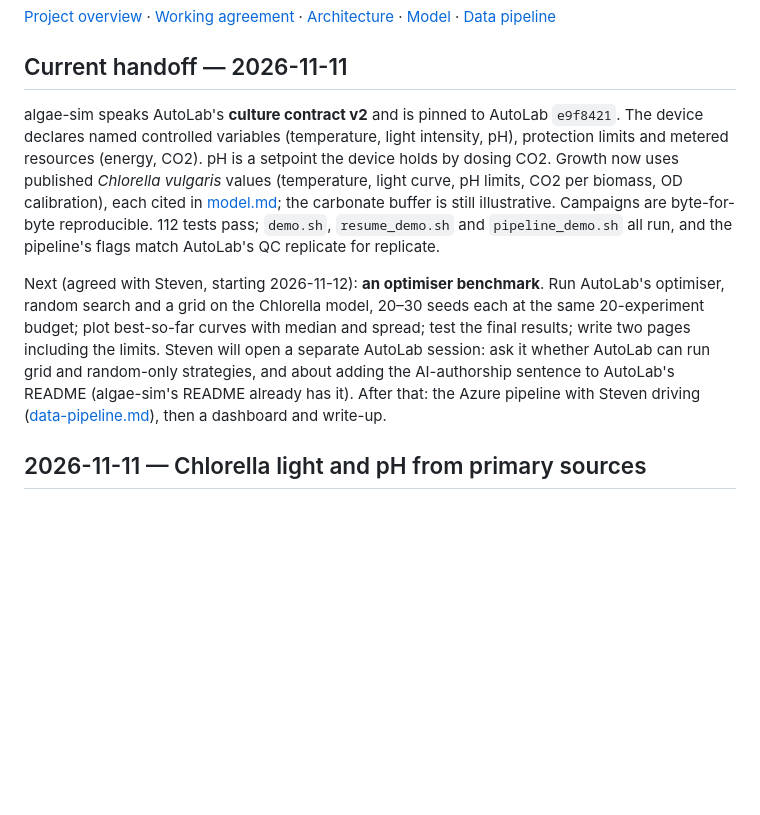
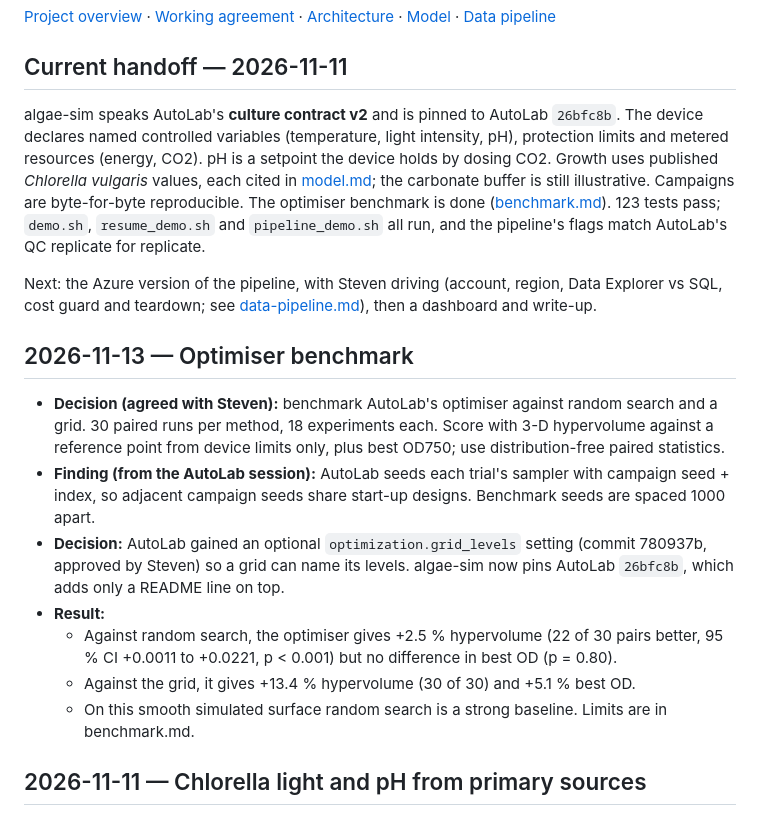
Before and after one commit to stev004/algae-sim, a Markdown page: docs/progress.md, the part around the change. Rendered like a GitHub page; blank space fills up the shorter version.

```diff
--- a/docs/progress.md
+++ b/docs/progress.md
@@ -4,9 +4,19 @@
 
 ## Current handoff — 2026-11-11
 
-algae-sim speaks AutoLab's **culture contract v2** and is pinned to AutoLab `e9f8421`. The device declares named controlled variables (temperature, light intensity, pH), protection limits and metered resources (energy, CO2). pH is a setpoint the device holds by dosing CO2. Growth now uses published *Chlorella vulgaris* values (temperature, light curve, pH limits, CO2 per biomass, OD calibration), each cited in [model.md](model.md); the carbonate buffer is still illustrative. Campaigns are byte-for-byte reproducible. 112 tests pass; `demo.sh`, `resume_demo.sh` and `pipeline_demo.sh` all run, and the pipeline's flags match AutoLab's QC replicate for replicate.
+algae-sim speaks AutoLab's **culture contract v2** and is pinned to AutoLab `26bfc8b`. The device declares named controlled variables (temperature, light intensity, pH), protection limits and metered resources (energy, CO2). pH is a setpoint the device holds by dosing CO2. Growth uses published *Chlorella vulgaris* values, each cited in [model.md](model.md); the carbonate buffer is still illustrative. Campaigns are byte-for-byte reproducible. The optimiser benchmark is done ([benchmark.md](benchmark.md)). 123 tests pass; `demo.sh`, `resume_demo.sh` and `pipeline_demo.sh` all run, and the pipeline's flags match AutoLab's QC replicate for replicate.
 
-Next (agreed with Steven, starting 2026-11-12): **an optimiser benchmark**. Run AutoLab's optimiser, random search and a grid on the Chlorella model, 20–30 seeds each at the same 20-experiment budget; plot best-so-far curves with median and spread; test the final results; write two pages including the limits. Steven will open a separate AutoLab session: ask it whether AutoLab can run grid and random-only strategies, and about adding the AI-authorship sentence to AutoLab's README (algae-sim's README already has it). After that: the Azure pipeline with Steven driving ([data-pipeline.md](data-pipeline.md)), then a dashboard and write-up.
+Next: the Azure version of the pipeline, with Steven driving (account, region, Data Explorer vs SQL, cost guard and teardown; see [data-pipeline.md](data-pipeline.md)), then a dashboard and write-up.
+
+## 2026-11-13 — Optimiser benchmark
+
+- **Decision (agreed with Steven):** benchmark AutoLab's optimiser against random search and a grid. 30 paired runs per method, 18 experiments each. Score with 3-D hypervolume against a reference point from device limits only, plus best OD750; use distribution-free paired statistics.
+- **Finding (from the AutoLab session):** AutoLab seeds each trial's sampler with campaign seed + index, so adjacent campaign seeds share start-up designs. Benchmark seeds are spaced 1000 apart.
+- **Decision:** AutoLab gained an optional `optimization.grid_levels` setting (commit 780937b, approved by Steven) so a grid can name its levels. algae-sim now pins AutoLab `26bfc8b`, which adds only a README line on top.
+- **Result:**
+  - Against random search, the optimiser gives +2.5 % hypervolume (22 of 30 pairs better, 95 % CI +0.0011 to +0.0221, p < 0.001) but no difference in best OD (p = 0.80).
+  - Against the grid, it gives +13.4 % hypervolume (30 of 30) and +5.1 % best OD.
+  - On this smooth simulated surface random search is a strong baseline. Limits are in benchmark.md.
 
 ## 2026-11-11 — Chlorella light and pH from primary sources
 
```
Also changed, not shown: README.md (+6 -2 lines), docs/benchmark.md (added, +84 -0 lines), docs/images/benchmark-pairs-dark.png (added), docs/images/benchmark-pairs.png (added), docs/images/benchmark-progress-dark.png (added), docs/images/benchmark-progress.png (added), 6 other files.
